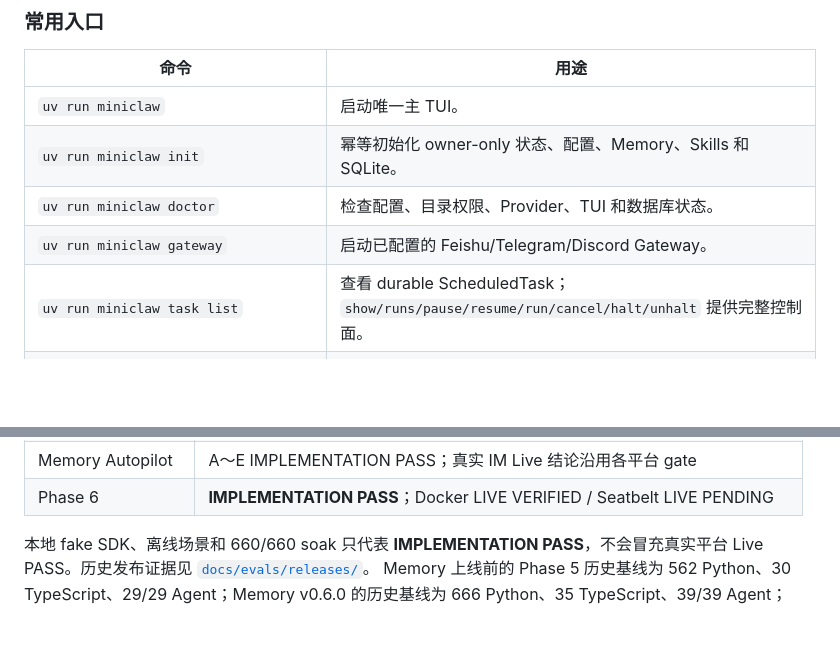
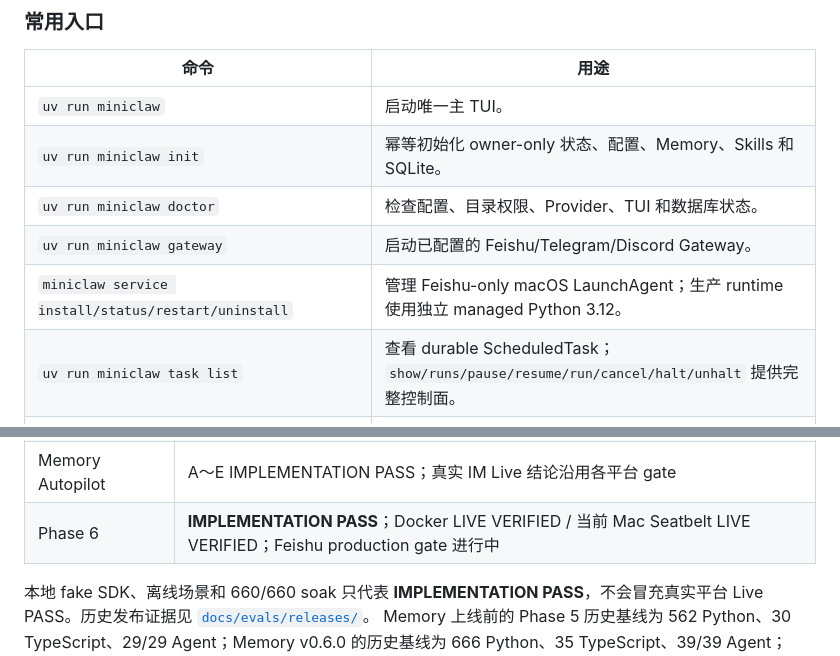
Before and after one commit to NEDONION/lobster0, a Markdown page: README.md, 2 parts joined by grey strips. Rendered like a GitHub page; blank space fills up the shorter version.

```diff
--- a/README.md
+++ b/README.md
@@ -130,6 +131,7 @@ MINICLAW_TUI=textual uv run miniclaw
 | `uv run miniclaw init` | 幂等初始化 owner-only 状态、配置、Memory、Skills 和 SQLite。 |
 | `uv run miniclaw doctor` | 检查配置、目录权限、Provider、TUI 和数据库状态。 |
 | `uv run miniclaw gateway` | 启动已配置的 Feishu/Telegram/Discord Gateway。 |
+| `miniclaw service install/status/restart/uninstall` | 管理 Feishu-only macOS LaunchAgent；生产 runtime 使用独立 managed Python 3.12。 |
 | `uv run miniclaw task list` | 查看 durable ScheduledTask；`show/runs/pause/resume/run/cancel/halt/unhalt` 提供完整控制面。 |
 | `uv run miniclaw eval validate --root evals/scenarios` | 校验版本化 JSONL 场景。 |
 | `uv run miniclaw eval run --suite offline --root evals/scenarios` | 跑真实 Core/Policy/Tool/SQLite 离线回归。 |
@@ -301,7 +304,7 @@ Policy；截图和下载只返回私有 Artifact ID。当前状态为 **IMPLEMEN
 | Feishu | TARGETED CALLBACK LIVE VERIFIED / 15-CASE LIVE PENDING |
 | Telegram / Discord | Implementation PASS；真实平台 Live Gate 仍 pending |
 | Memory Autopilot | A～E IMPLEMENTATION PASS；真实 IM Live 结论沿用各平台 gate |
-| Phase 6 | **IMPLEMENTATION PASS**；Docker LIVE VERIFIED / Seatbelt LIVE PENDING |
+| Phase 6 | **IMPLEMENTATION PASS**；Docker LIVE VERIFIED / 当前 Mac Seatbelt LIVE VERIFIED；Feishu production gate 进行中 |
 
 本地 fake SDK、离线场景和 660/660 soak 只代表 **IMPLEMENTATION PASS**，不会冒充真实平台 Live PASS。历史发布证据见 [`docs/evals/releases/`](docs/evals/releases/)。
 Memory 上线前的 Phase 5 历史基线为 562 Python、30 TypeScript、29/29 Agent；Memory v0.6.0 的历史基线为
```
Also changed, not shown: other parts of README.md (+5 -3 lines), 2 other files.
